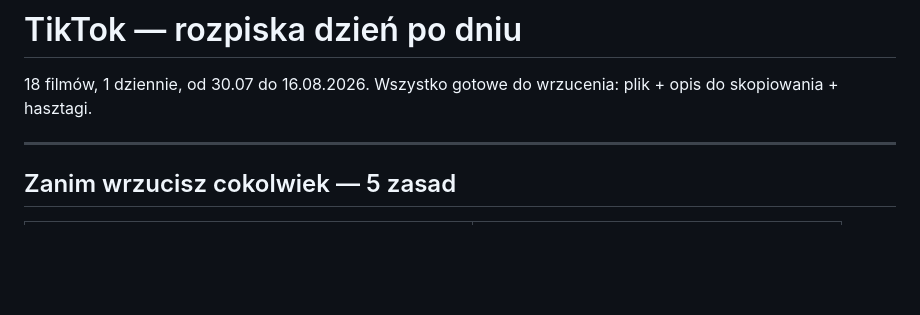
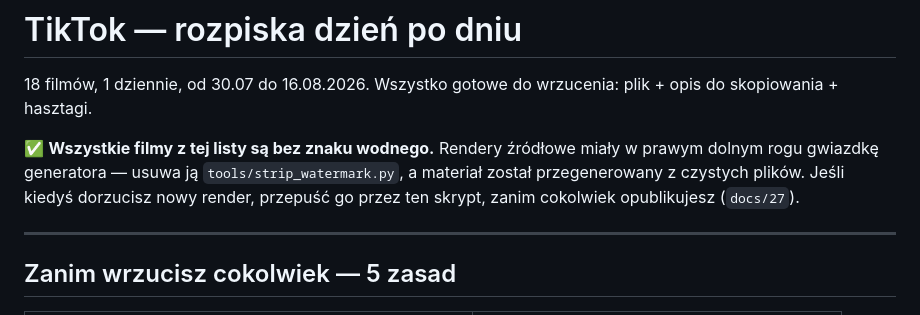
Before and after one commit to bartekmerecz-sudo/Firma-z-obrazamj, a Markdown page: docs/28-tiktok-harmonogram.md, the part around the change. Drawn GitHub-style; blank space fills up the shorter version.

Commit message:
docs: notka w rozpisce TikToka, ze filmy sa bez znaku wodnego
Rozpiska nie mowila wprost, ze material zostal przegenerowany z czystych
zrodel, wiec przy wrzucaniu trzeba bylo szukac tej informacji w docs/27.

Co-Authored-By: Claude Opus 5 <noreply@anthropic.com>
Claude-Session: https://claude.ai/code/session_01Xk9EfqMRfw8B6R8p81fR2E

```diff
--- a/docs/28-tiktok-harmonogram.md
+++ b/docs/28-tiktok-harmonogram.md
@@ -2,6 +2,11 @@
 
 18 filmów, 1 dziennie, od 30.07 do 16.08.2026.
 Wszystko gotowe do wrzucenia: plik + opis do skopiowania + hasztagi.
+
+✅ **Wszystkie filmy z tej listy są bez znaku wodnego.** Rendery źródłowe miały
+w prawym dolnym rogu gwiazdkę generatora — usuwa ją `tools/strip_watermark.py`,
+a materiał został przegenerowany z czystych plików. Jeśli kiedyś dorzucisz nowy
+render, przepuść go przez ten skrypt, zanim cokolwiek opublikujesz (`docs/27`).
 
 ---
 
```
